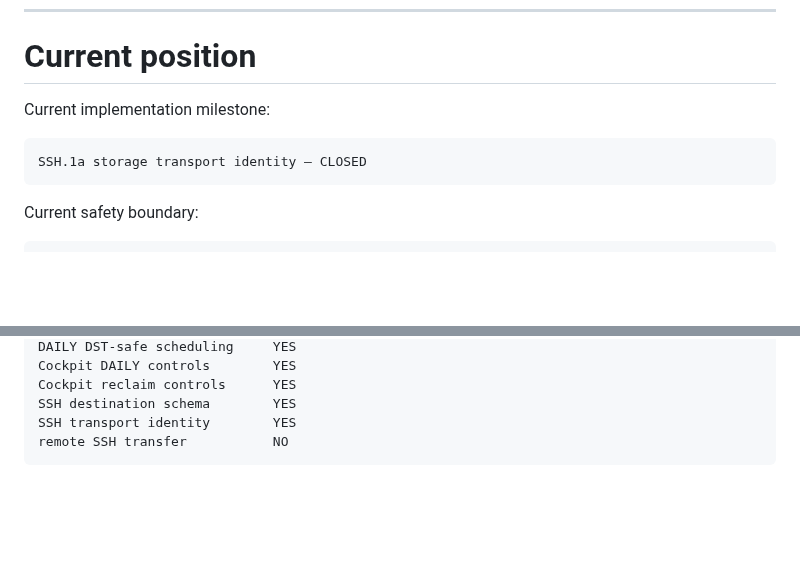
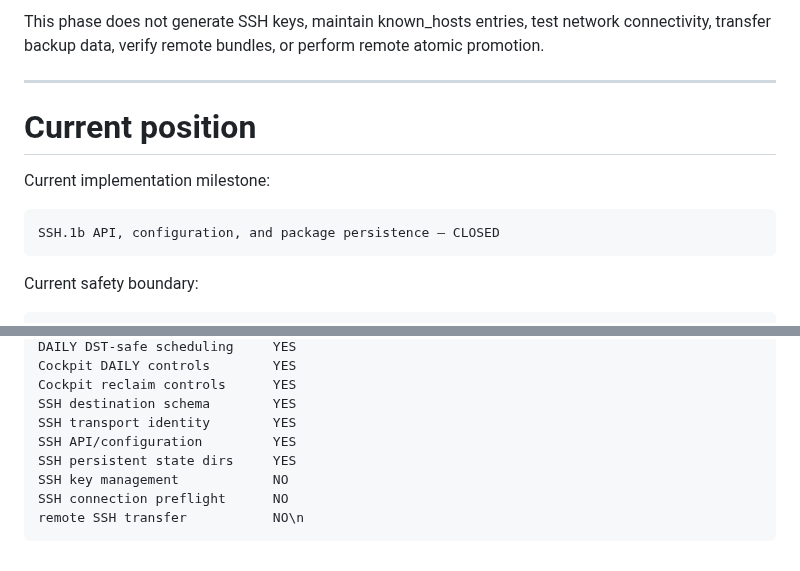
Before and after one commit to ilyamus74-ctrl/vmbackupd, a Markdown page: docs/PROJECT_STATUS.md, 2 parts joined by grey strips. GitHub-like rendering; blank space fills up the shorter version.

Commit message:
Close SSH storage configuration phase

```diff
--- a/docs/PROJECT_STATUS.md
+++ b/docs/PROJECT_STATUS.md
@@ -1196,8 +1266,14 @@ remote capacity inspection, file transfer, remote verification, or promotion.
+This phase does not generate SSH keys, maintain known_hosts entries, test
+network connectivity, transfer backup data, verify remote bundles, or
+perform remote atomic promotion.
+
+---
+
 # Current position
 
 Current implementation milestone:
 
-    SSH.1a storage transport identity — CLOSED
+    SSH.1b API, configuration, and package persistence — CLOSED
 
 Current safety boundary:
 
@@ -1218,4 +1294,8 @@ Current safety boundary:
     Cockpit reclaim controls      YES
     SSH destination schema        YES
     SSH transport identity        YES
-    remote SSH transfer           NO
+    SSH API/configuration         YES
+    SSH persistent state dirs     YES
+    SSH key management            NO
+    SSH connection preflight      NO
+    remote SSH transfer           NO\n
```
Also changed, not shown: other parts of docs/PROJECT_STATUS.md (+70 -0 lines).
